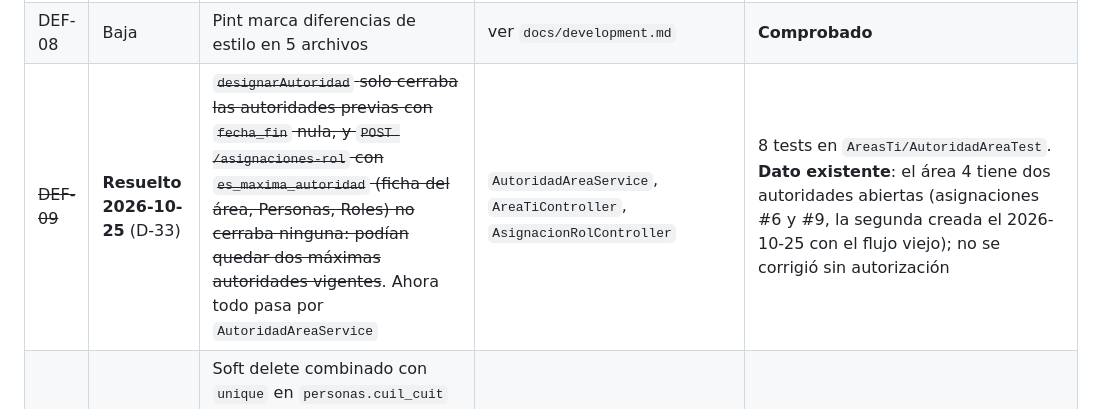
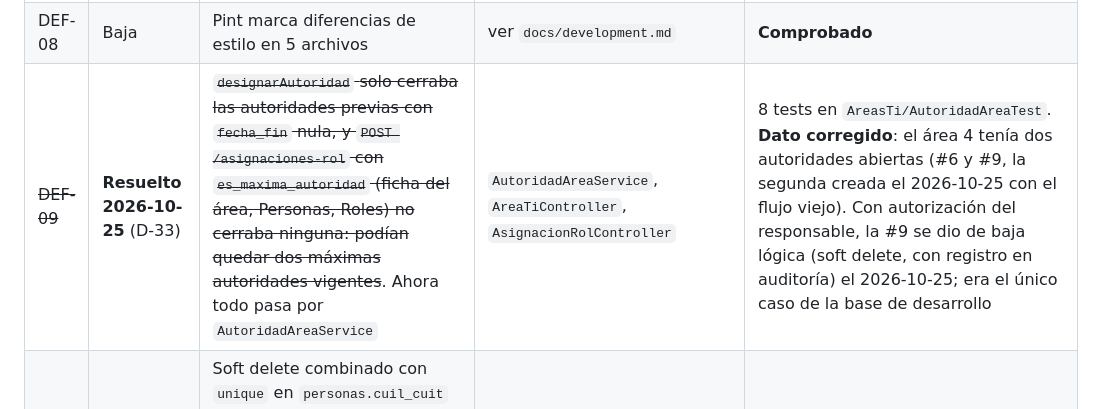
Before and after one commit to aleste/erp-dpsit, a Markdown page: docs/agents/current-state.md, the part around the change. Rendered like a GitHub page.

Commit message:
docs: registra la baja de la autoridad duplicada del área 4
La asignación #9 (creada con el flujo anterior a D-33) se dio de baja
lógica con autorización del responsable; el área 4 queda con una sola
máxima autoridad vigente.

Co-Authored-By: Claude Opus 5.5 <noreply@anthropic.com>

```diff
--- a/docs/agents/current-state.md
+++ b/docs/agents/current-state.md
@@ -33,7 +33,7 @@ Todos fueron detectados por lectura de código, salvo indicación. Ninguno se co
 | DEF-06 | Baja | Los valores por defecto de la denominación difieren: el backend usa «…Tecnología», `AGENCY_ACRONYM=DP` y «Poder Ejecutivo Provincial»; el frontend, «…Tecnologías», `DPSIT` y «Subsecretaría de Gobierno Digital» | `config/app.php`, `docker-compose.yml`, `nuxt.config.ts`, `useAgency.ts` | Código |
 | DEF-07 | Media | **Parcial**: desde el 2026-10-23 existen `phpunit.xml` y 22 tests, solo del módulo de firma digital. El resto (ministerios, áreas, personas, asignaciones, servicios, exportador, auth) sigue sin tests | `backend/tests/` | **Comprobado** |
 | DEF-08 | Baja | Pint marca diferencias de estilo en 5 archivos | ver `docs/development.md` | **Comprobado** |
-| ~~DEF-09~~ | **Resuelto 2026-10-25** (D-33) | ~~`designarAutoridad` solo cerraba las autoridades previas con `fecha_fin` nula, y `POST /asignaciones-rol` con `es_maxima_autoridad` (ficha del área, Personas, Roles) no cerraba ninguna: podían quedar dos máximas autoridades vigentes~~. Ahora todo pasa por `AutoridadAreaService` | `AutoridadAreaService`, `AreaTiController`, `AsignacionRolController` | 8 tests en `AreasTi/AutoridadAreaTest`. **Dato existente**: el área 4 tiene dos autoridades abiertas (asignaciones #6 y #9, la segunda creada el 2026-10-25 con el flujo viejo); no se corrigió sin autorización |
+| ~~DEF-09~~ | **Resuelto 2026-10-25** (D-33) | ~~`designarAutoridad` solo cerraba las autoridades previas con `fecha_fin` nula, y `POST /asignaciones-rol` con `es_maxima_autoridad` (ficha del área, Personas, Roles) no cerraba ninguna: podían quedar dos máximas autoridades vigentes~~. Ahora todo pasa por `AutoridadAreaService` | `AutoridadAreaService`, `AreaTiController`, `AsignacionRolController` | 8 tests en `AreasTi/AutoridadAreaTest`. **Dato corregido**: el área 4 tenía dos autoridades abiertas (#6 y #9, la segunda creada el 2026-10-25 con el flujo viejo). Con autorización del responsable, la #9 se dio de baja lógica (soft delete, con registro en auditoría) el 2026-10-25; era el único caso de la base de desarrollo |
 | DEF-10 | Media | Soft delete combinado con `unique` en `personas.cuil_cuit` y `email_principal` (base y validación): una persona dada de baja impide volver a registrar el mismo CUIL o email | migración `000003`, `PersonaController` | Código |
 | DEF-11 | Baja | `HasFactory` en todos los modelos, sin `database/factories/` | `app/Models/` | Código |
 | DEF-12 | Baja | `docker-compose.yml` declara `version: '3.8'` (obsoleto en Compose v2; solo produce una advertencia) | `docker-compose.yml` | Código |
```
